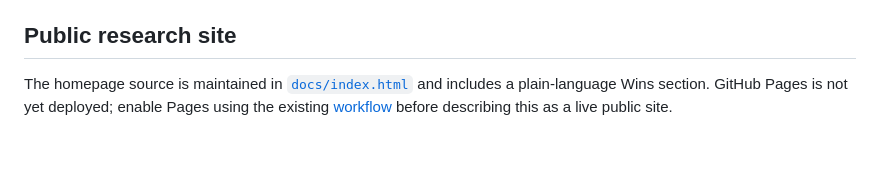
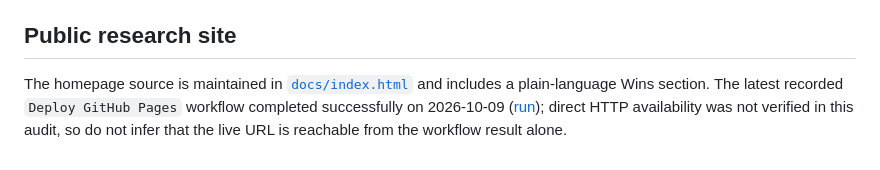
Before and after one commit to SoylentAquamarine/linear-a-collective, a Markdown page: README.md, the part around the change. Rendered like a GitHub page.

Commit message:
docs: correct Pages deployment evidence and HTTP caveat

```diff
--- a/README.md
+++ b/README.md
@@ -57,4 +57,4 @@ Active. The main sign-value atlas remains incomplete and the language is not ide
 
 ## Public research site
 
-The homepage source is maintained in [`docs/index.html`](docs/index.html) and includes a plain-language Wins section. GitHub Pages is not yet deployed; enable Pages using the existing [workflow](.github/workflows/pages.yml) before describing this as a live public site.
+The homepage source is maintained in [`docs/index.html`](docs/index.html) and includes a plain-language Wins section. The latest recorded `Deploy GitHub Pages` workflow completed successfully on 2026-10-09 ([run](https://github.com/SoylentAquamarine/linear-a-collective/actions/runs/37991321853)); direct HTTP availability was not verified in this audit, so do not infer that the live URL is reachable from the workflow result alone.
```
